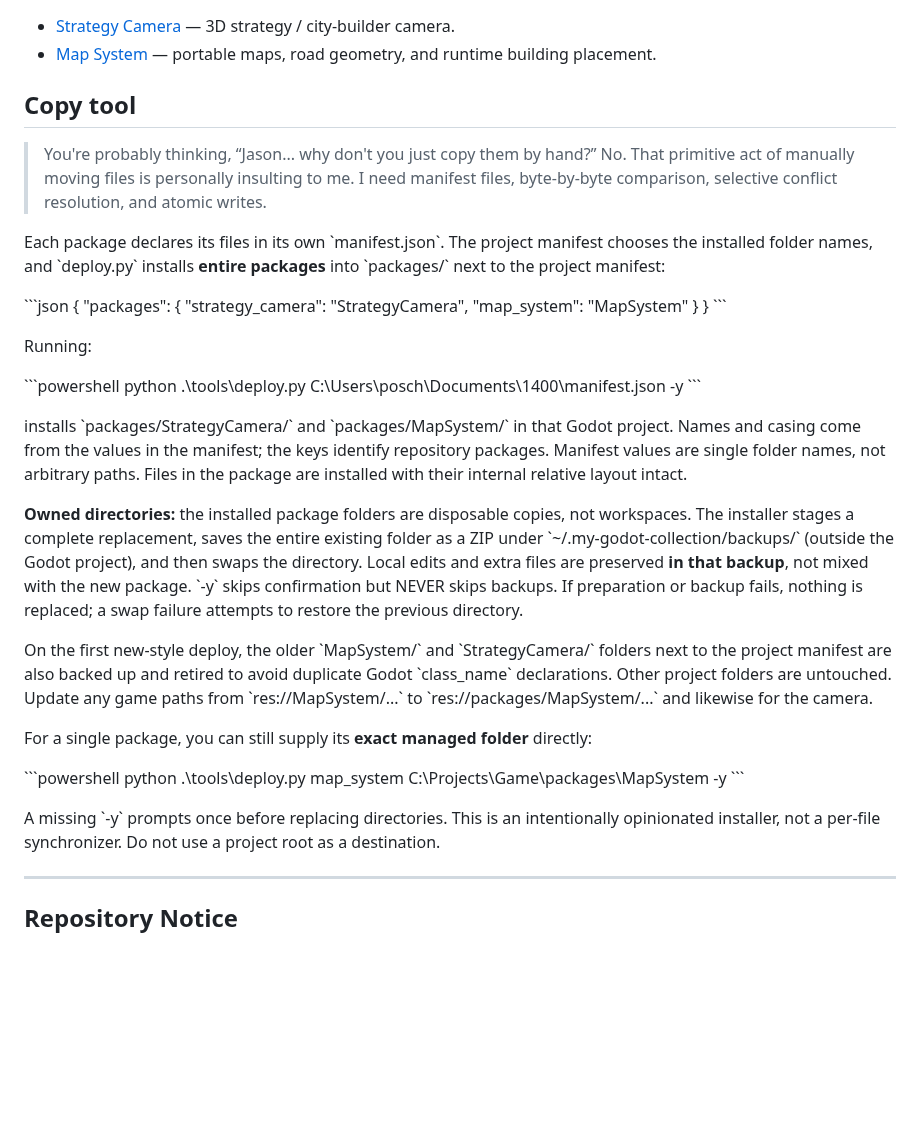
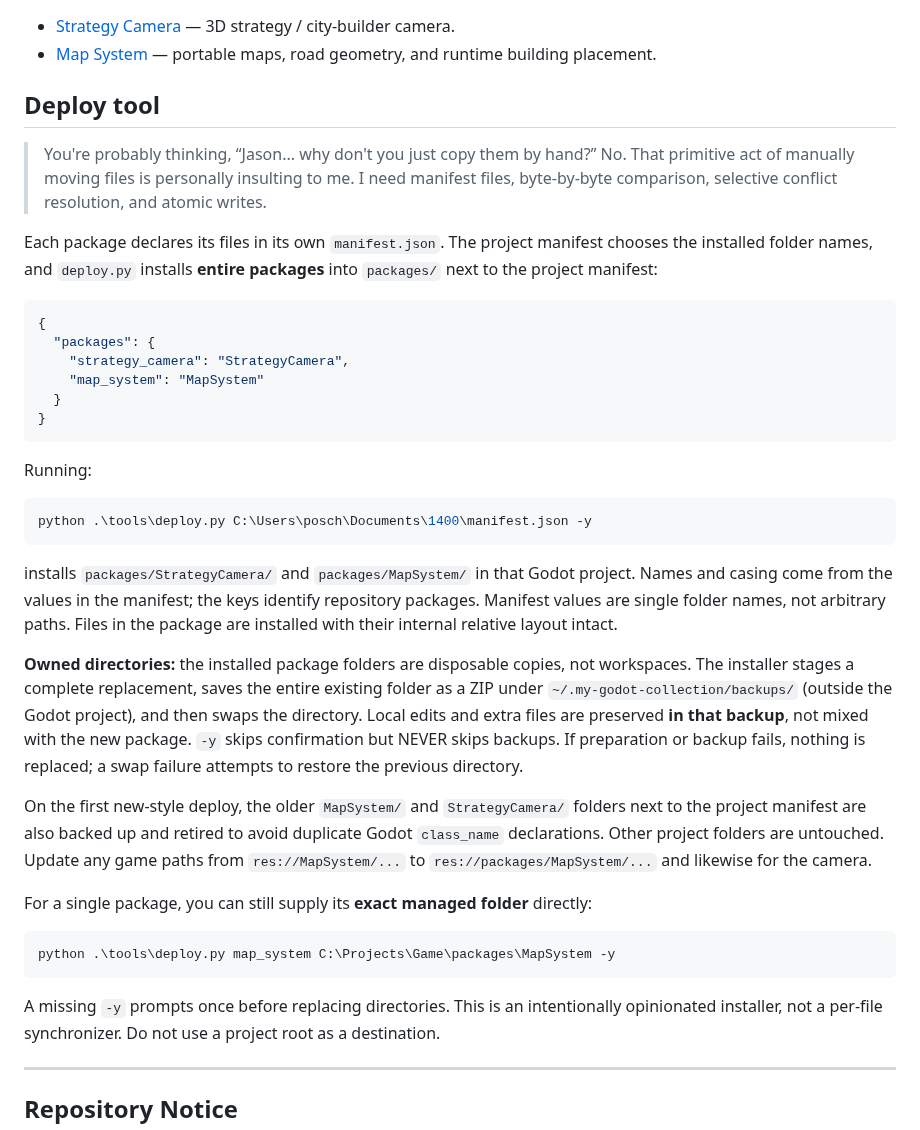
Before and after one commit to Technikhighknee/my-godot-collection, a Markdown page: README.md, the part around the change. Drawn GitHub-style; blank space fills up the shorter version.

Commit message:
Don't escape the actual README

````diff
--- a/README.md
+++ b/README.md
@@ -7,54 +7,54 @@ Some Godot bits and bobs.
 - [Strategy Camera](strategy_camera/) — 3D strategy / city-builder camera.
 - [Map System](map_system/) — portable maps, road geometry, and runtime building placement.
 
-## Copy tool
+## Deploy tool
 
 >You're probably thinking, “Jason... why don't you just copy them by hand?”
 >No. That primitive act of manually moving files is personally insulting to me. I need manifest files, byte-by-byte comparison, selective conflict resolution, and atomic writes.
 
-Each package declares its files in its own \`manifest.json\`. The project manifest
-chooses the installed folder names, and \`deploy.py\` installs **entire packages** into
-\`packages/\` next to the project manifest:
+Each package declares its files in its own `manifest.json`. The project manifest
+chooses the installed folder names, and `deploy.py` installs **entire packages** into
+`packages/` next to the project manifest:
 
-\`\`\`json
+```json
 {
   "packages": {
     "strategy_camera": "StrategyCamera",
     "map_system": "MapSystem"
   }
 }
-\`\`\`
+```
 
 Running:
 
-\`\`\`powershell
+```powershell
 python .\tools\deploy.py C:\Users\posch\Documents\1400\manifest.json -y
-\`\`\`
+```
 
-installs \`packages/StrategyCamera/\` and \`packages/MapSystem/\` in that Godot project.
+installs `packages/StrategyCamera/` and `packages/MapSystem/` in that Godot project.
 Names and casing come from the values in the manifest; the keys identify repository packages.
 Manifest values are single folder names, not arbitrary paths. Files in the package are
 installed with their internal relative layout intact.
 
 **Owned directories:** the installed package folders are disposable copies, not workspaces.
 The installer stages a complete replacement, saves the entire existing folder as a ZIP under
-\`~/.my-godot-collection/backups/\` (outside the Godot project), and then swaps the directory.
+`~/.my-godot-collection/backups/` (outside the Godot project), and then swaps the directory.
 Local edits and extra files are preserved **in that backup**, not mixed with the new package.
-\`-y\` skips confirmation but NEVER skips backups. If preparation or backup fails, nothing is
+`-y` skips confirmation but NEVER skips backups. If preparation or backup fails, nothing is
 replaced; a swap failure attempts to restore the previous directory.
 
-On the first new-style deploy, the older \`MapSystem/\` and \`StrategyCamera/\` folders next
-to the project manifest are also backed up and retired to avoid duplicate Godot \`class_name\`
+On the first new-style deploy, the older `MapSystem/` and `StrategyCamera/` folders next
+to the project manifest are also backed up and retired to avoid duplicate Godot `class_name`
 declarations. Other project folders are untouched. Update any game paths from
-\`res://MapSystem/...\` to \`res://packages/MapSystem/...\` and likewise for the camera.
+`res://MapSystem/...` to `res://packages/MapSystem/...` and likewise for the camera.
 
 For a single package, you can still supply its **exact managed folder** directly:
 
-\`\`\`powershell
+```powershell
 python .\tools\deploy.py map_system C:\Projects\Game\packages\MapSystem -y
-\`\`\`
+```
 
-A missing \`-y\` prompts once before replacing directories. This is an intentionally
+A missing `-y` prompts once before replacing directories. This is an intentionally
 opinionated installer, not a per-file synchronizer. Do not use a project root as a destination.
 
 ---
````
